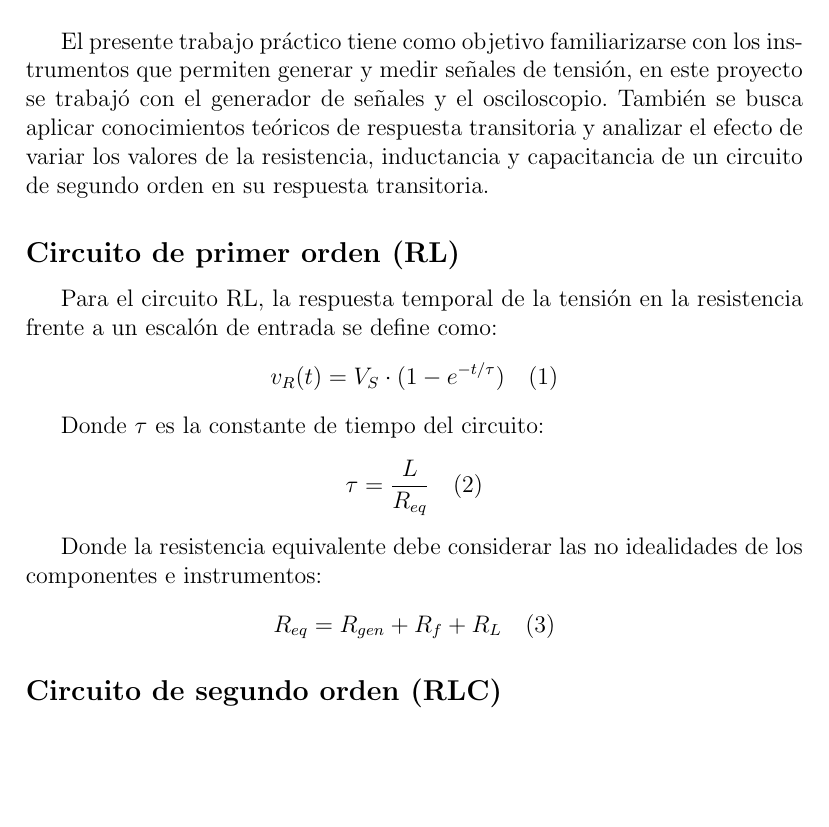
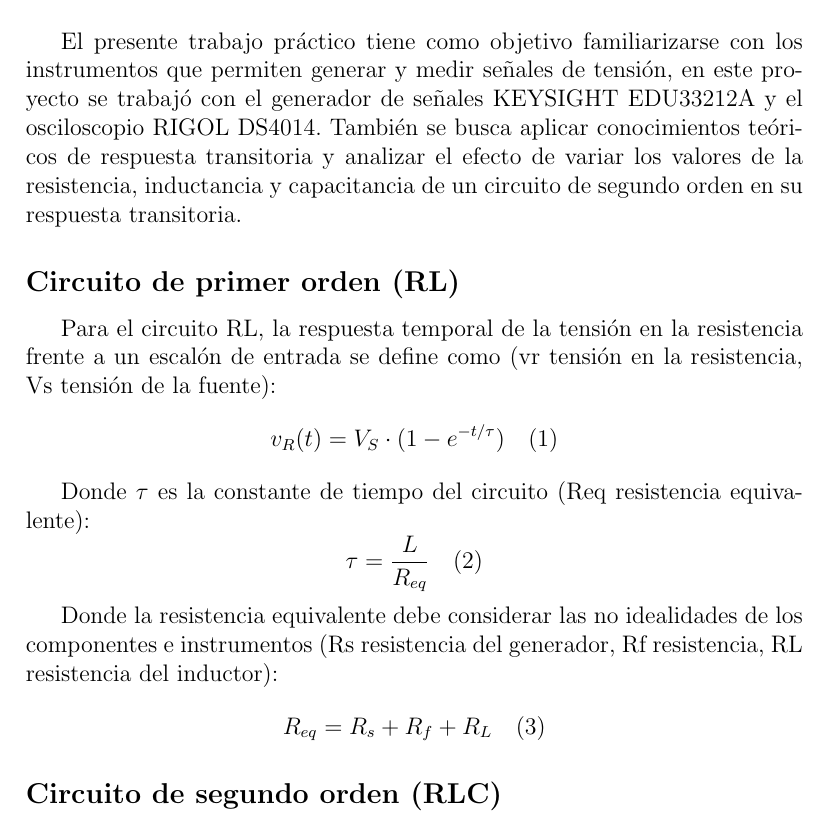
Before and after one commit to SolVigilante/TC_TP2, a LaTeX document (main.tex, which reads introduccion.tex): part of page 4 of 13, cut so that both start at the same text, the shorter picture padded with empty space. Compiled offline with pdfLaTeX.

Commit message:
Clarify instruments and definitions in introduction
Updated the introduction section to specify the models of the signal generator and oscilloscope used in the project, and clarified the definitions of equivalent resistance and time constant.

```diff
--- a/introduccion.tex
+++ b/introduccion.tex
@@ -1,15 +1,15 @@
 \section{Introduccción}
-El presente trabajo práctico tiene como objetivo familiarizarse con los instrumentos que permiten generar y medir señales de tensión, en este proyecto se trabajó con el generador de señales y el osciloscopio. También se busca aplicar conocimientos teóricos de respuesta transitoria y analizar el efecto de variar los valores de la resistencia, inductancia y capacitancia de un circuito de segundo orden en su respuesta transitoria.
+El presente trabajo práctico tiene como objetivo familiarizarse con los instrumentos que permiten generar y medir señales de tensión, en este proyecto se trabajó con el generador de señales KEYSIGHT EDU33212A y el osciloscopio RIGOL DS4014. También se busca aplicar conocimientos teóricos de respuesta transitoria y analizar el efecto de variar los valores de la resistencia, inductancia y capacitancia de un circuito de segundo orden en su respuesta transitoria.
 
 \subsection*{Circuito de primer orden (RL)}
-Para el circuito RL, la respuesta temporal de la tensión en la resistencia frente a un escalón de entrada se define como:
+Para el circuito RL, la respuesta temporal de la tensión en la resistencia frente a un escalón de entrada se define como (vr tensión en la resistencia, Vs tensión de la fuente):
 \[ v_R(t) = V_S \cdot (1 - e^{-t/\tau}) \quad (1)\]
 
-Donde $\tau$ es la constante de tiempo del circuito:
+Donde $\tau$ es la constante de tiempo del circuito (Req resistencia equivalente):
 \[ \tau = \frac{L}{R_{eq}} \quad (2)\]
 
-Donde la resistencia equivalente debe considerar las no idealidades de los componentes e instrumentos:
-\[ R_{eq} = R_{gen} + R_f + R_L \quad (3)\]
+Donde la resistencia equivalente debe considerar las no idealidades de los componentes e instrumentos (Rs resistencia del generador, Rf resistencia, RL resistencia del inductor):
+\[ R_{eq} = R_s + R_f + R_L \quad (3)\]
 
 \subsection*{Circuito de segundo orden (RLC)}
 En el circuito RLC serie, el comportamiento transitorio está regido por la siguiente ecuación característica:
```
